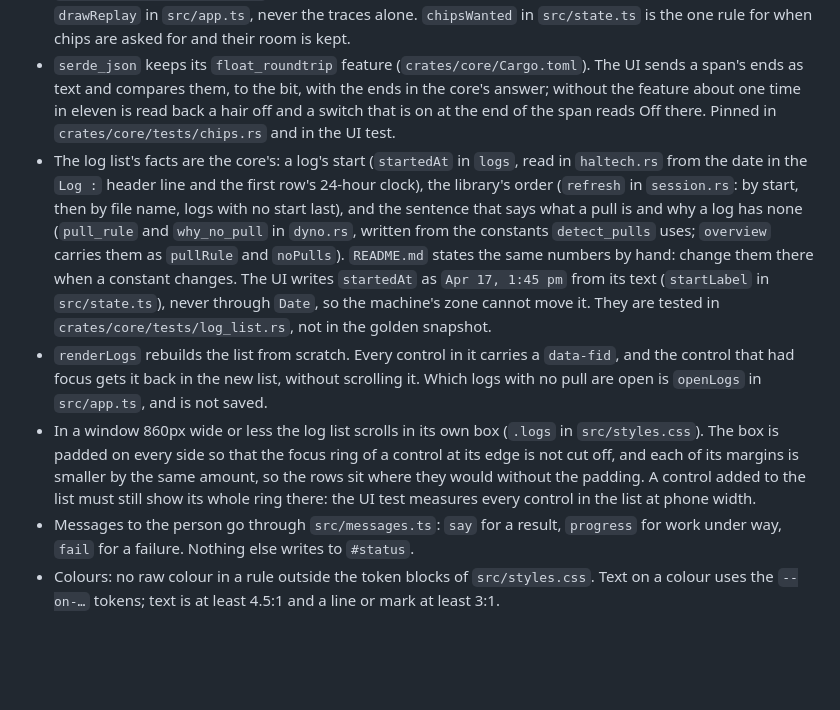
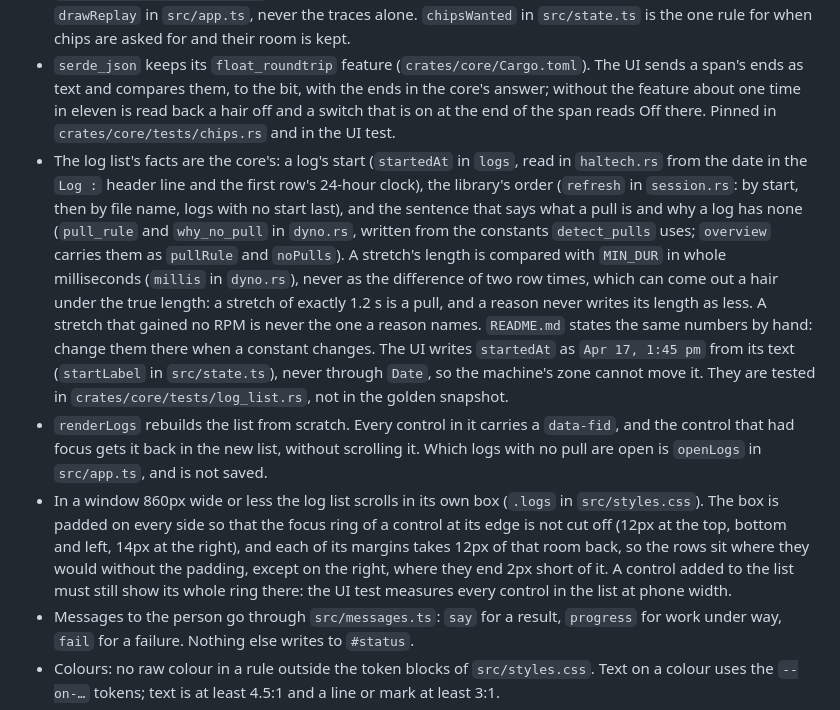
Before and after one commit to alecholmez/log-viewer, a Markdown page: CLAUDE.md, the part around one of its changes. GitHub-like rendering; blank space fills up the shorter version.

```diff
--- a/CLAUDE.md
+++ b/CLAUDE.md
@@ -71,9 +71,9 @@ See README.md for layout, commands and log import paths.
 - Other ECUs (Link next) go in a module beside `haltech.rs`; the dyno and tables use only the channel roles in `log.rs`.
 - Switches and states: what is a switch (samples of 0 and 1, and a declared `DisplayMaxMin` within 0 to 2), which channels are one signal (grouped once per log: same start, same changes each at most one sample apart, missing at the same samples) and a switch chip's spans are decided in `crates/core/src/switches.rs`; what is a state (not a switch, `Type` Raw or Gear, whole numbers, two to eight values, a declared range no wider than 128 where a NaN bound fails, no more than two changes a second over the log, not a `Data Log ` channel) and its sections in `crates/core/src/states.rs`, with the NSP parts (`has_no_unit`, `is_logger_channel`) in `haltech.rs`; the span, the order and the rule for the limits (keeping those that change least) in `crates/core/src/span.rs`, with the limits themselves as `MAX_SWITCHES` (twelve) in `switches.rs` and `MAX_STATES` (eight) in `states.rs`. A switch chip is built from the group's shortest name alone. `src/chips.ts` and `src/charts.ts` read and draw what the core returns and read no samples for it. Their values are tested in `crates/core/tests/switches.rs` and `crates/core/tests/chips.rs`, not in the golden snapshot. The chips and the traces are drawn together by `drawReplay` in `src/app.ts`, never the traces alone. `chipsWanted` in `src/state.ts` is the one rule for when chips are asked for and their room is kept.
 - `serde_json` keeps its `float_roundtrip` feature (`crates/core/Cargo.toml`). The UI sends a span's ends as text and compares them, to the bit, with the ends in the core's answer; without the feature about one time in eleven is read back a hair off and a switch that is on at the end of the span reads Off there. Pinned in `crates/core/tests/chips.rs` and in the UI test.
-- The log list's facts are the core's: a log's start (`startedAt` in `logs`, read in `haltech.rs` from the date in the `Log :` header line and the first row's 24-hour clock), the library's order (`refresh` in `session.rs`: by start, then by file name, logs with no start last), and the sentence that says what a pull is and why a log has none (`pull_rule` and `why_no_pull` in `dyno.rs`, written from the constants `detect_pulls` uses; `overview` carries them as `pullRule` and `noPulls`). `README.md` states the same numbers by hand: change them there when a constant changes. The UI writes `startedAt` as `Apr 17, 1:45 pm` from its text (`startLabel` in `src/state.ts`), never through `Date`, so the machine's zone cannot move it. They are tested in `crates/core/tests/log_list.rs`, not in the golden snapshot.
+- The log list's facts are the core's: a log's start (`startedAt` in `logs`, read in `haltech.rs` from the date in the `Log :` header line and the first row's 24-hour clock), the library's order (`refresh` in `session.rs`: by start, then by file name, logs with no start last), and the sentence that says what a pull is and why a log has none (`pull_rule` and `why_no_pull` in `dyno.rs`, written from the constants `detect_pulls` uses; `overview` carries them as `pullRule` and `noPulls`). A stretch's length is compared with `MIN_DUR` in whole milliseconds (`millis` in `dyno.rs`), never as the difference of two row times, which can come out a hair under the true length: a stretch of exactly 1.2 s is a pull, and a reason never writes its length as less. A stretch that gained no RPM is never the one a reason names. `README.md` states the same numbers by hand: change them there when a constant changes. The UI writes `startedAt` as `Apr 17, 1:45 pm` from its text (`startLabel` in `src/state.ts`), never through `Date`, so the machine's zone cannot move it. They are tested in `crates/core/tests/log_list.rs`, not in the golden snapshot.
 - `renderLogs` rebuilds the list from scratch. Every control in it carries a `data-fid`, and the control that had focus gets it back in the new list, without scrolling it. Which logs with no pull are open is `openLogs` in `src/app.ts`, and is not saved.
-- In a window 860px wide or less the log list scrolls in its own box (`.logs` in `src/styles.css`). The box is padded on every side so that the focus ring of a control at its edge is not cut off, and each of its margins is smaller by the same amount, so the rows sit where they would without the padding. A control added to the list must still show its whole ring there: the UI test measures every control in the list at phone width.
+- In a window 860px wide or less the log list scrolls in its own box (`.logs` in `src/styles.css`). The box is padded on every side so that the focus ring of a control at its edge is not cut off (12px at the top, bottom and left, 14px at the right), and each of its margins takes 12px of that room back, so the rows sit where they would without the padding, except on the right, where they end 2px short of it. A control added to the list must still show its whole ring there: the UI test measures every control in the list at phone width.
 - Messages to the person go through `src/messages.ts`: `say` for a result, `progress` for work under way, `fail` for a failure. Nothing else writes to `#status`.
 - Colours: no raw colour in a rule outside the token blocks of `src/styles.css`. Text on a colour uses the `--on-…` tokens; text is at least 4.5:1 and a line or mark at least 3:1.
 
```
Also changed, not shown: other parts of CLAUDE.md (+1 -1 lines), README.md (+1 -1 lines).
